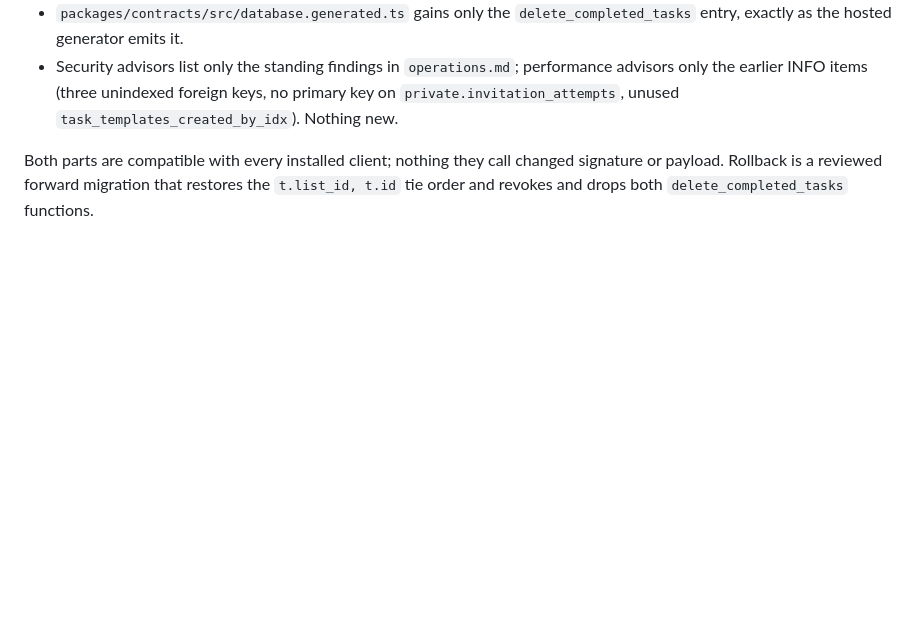
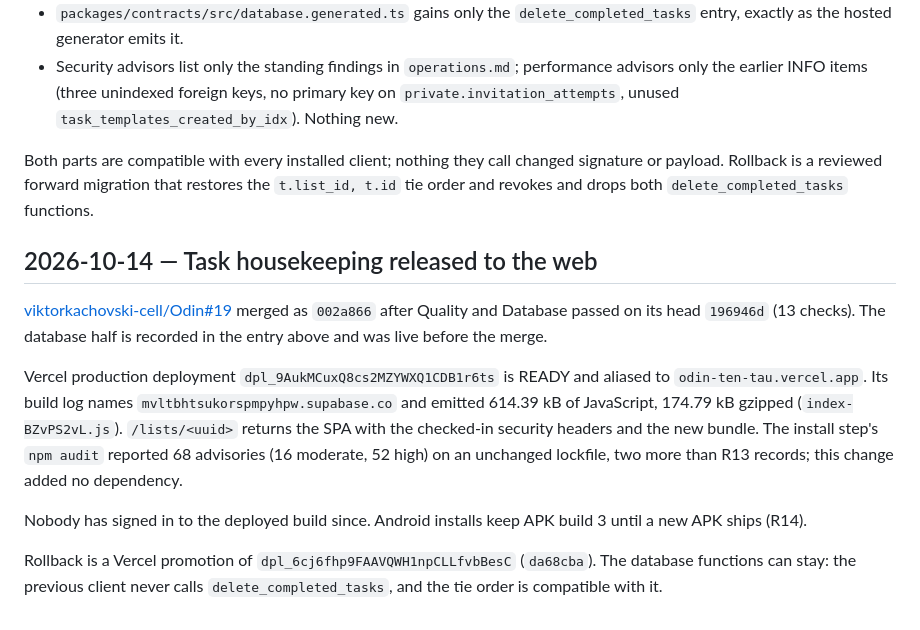
Before and after one commit to viktorkachovski-cell/Odin, a Markdown page: docs/deployment-log.md, the part around the change. Drawn GitHub-style; blank space fills up the shorter version.

Commit message:
Record the task housekeeping web release
Co-Authored-By: Claude Opus 5.5 <noreply@anthropic.com>
Claude-Session: https://claude.ai/code/session_01XgFB7f41fkXEyGuPLgCxgQ

```diff
--- a/docs/deployment-log.md
+++ b/docs/deployment-log.md
@@ -348,3 +348,25 @@ Both parts are compatible with every installed client; nothing they call
 changed signature or payload. Rollback is a reviewed forward migration that
 restores the `t.list_id, t.id` tie order and revokes and drops both
 `delete_completed_tasks` functions.
+
+## 2026-10-14 — Task housekeeping released to the web
+
+[viktorkachovski-cell/Odin#19](https://github.com/viktorkachovski-cell/Odin/pull/19)
+merged as `002a866` after Quality and Database passed on its head `196946d`
+(13 checks). The database half is recorded in the entry above and was live
+before the merge.
+
+Vercel production deployment `dpl_9AukMCuxQ8cs2MZYWXQ1CDB1r6ts` is READY and
+aliased to `odin-ten-tau.vercel.app`. Its build log names
+`mvltbhtsukorspmpyhpw.supabase.co` and emitted 614.39 kB of JavaScript,
+174.79 kB gzipped (`index-BZvPS2vL.js`). `/lists/<uuid>` returns the SPA with
+the checked-in security headers and the new bundle. The install step's
+`npm audit` reported 68 advisories (16 moderate, 52 high) on an unchanged
+lockfile, two more than R13 records; this change added no dependency.
+
+Nobody has signed in to the deployed build since. Android installs keep APK
+build 3 until a new APK ships (R14).
+
+Rollback is a Vercel promotion of `dpl_6cj6fhp9FAAVQWH1npCLLfvbBesC`
+(`da68cba`). The database functions can stay: the previous client never calls
+`delete_completed_tasks`, and the tie order is compatible with it.
```
